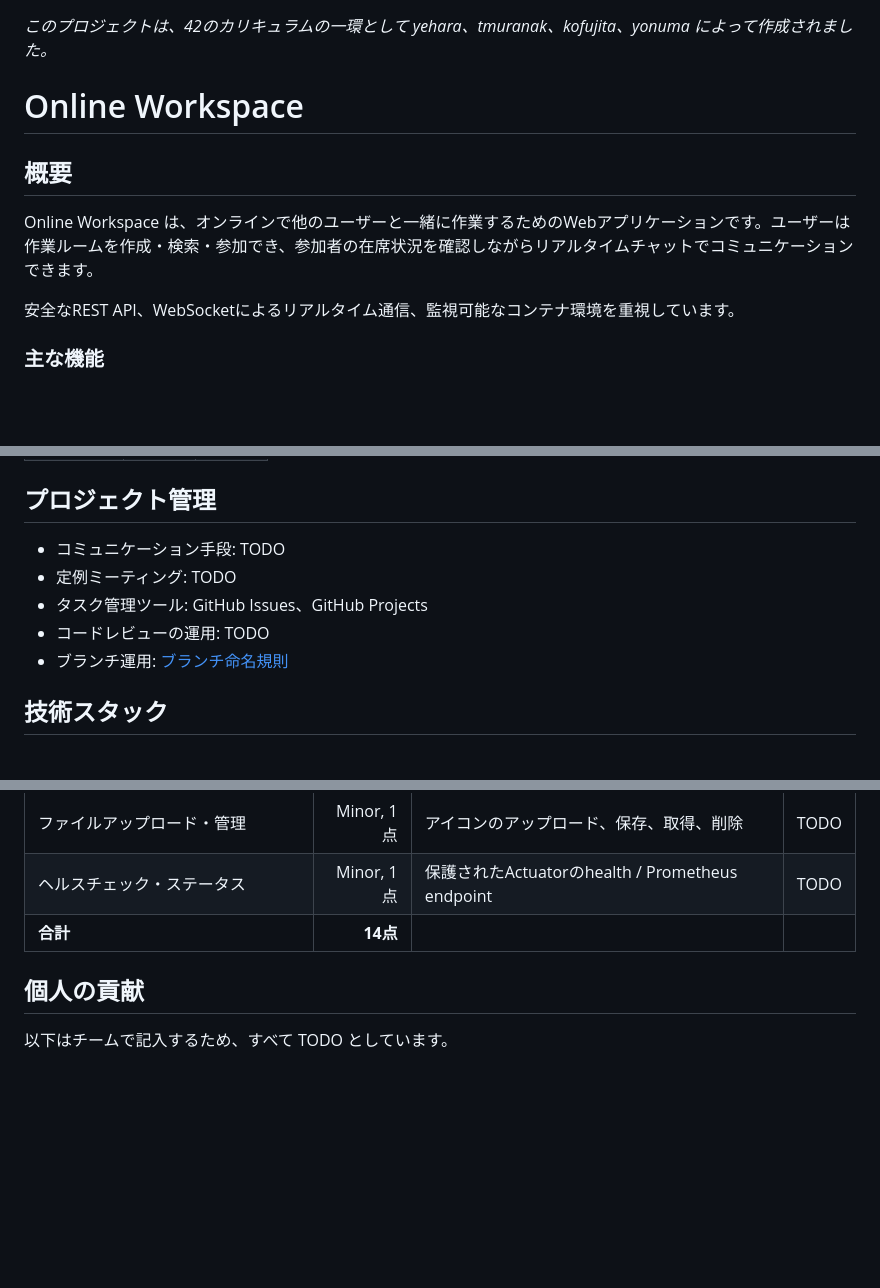
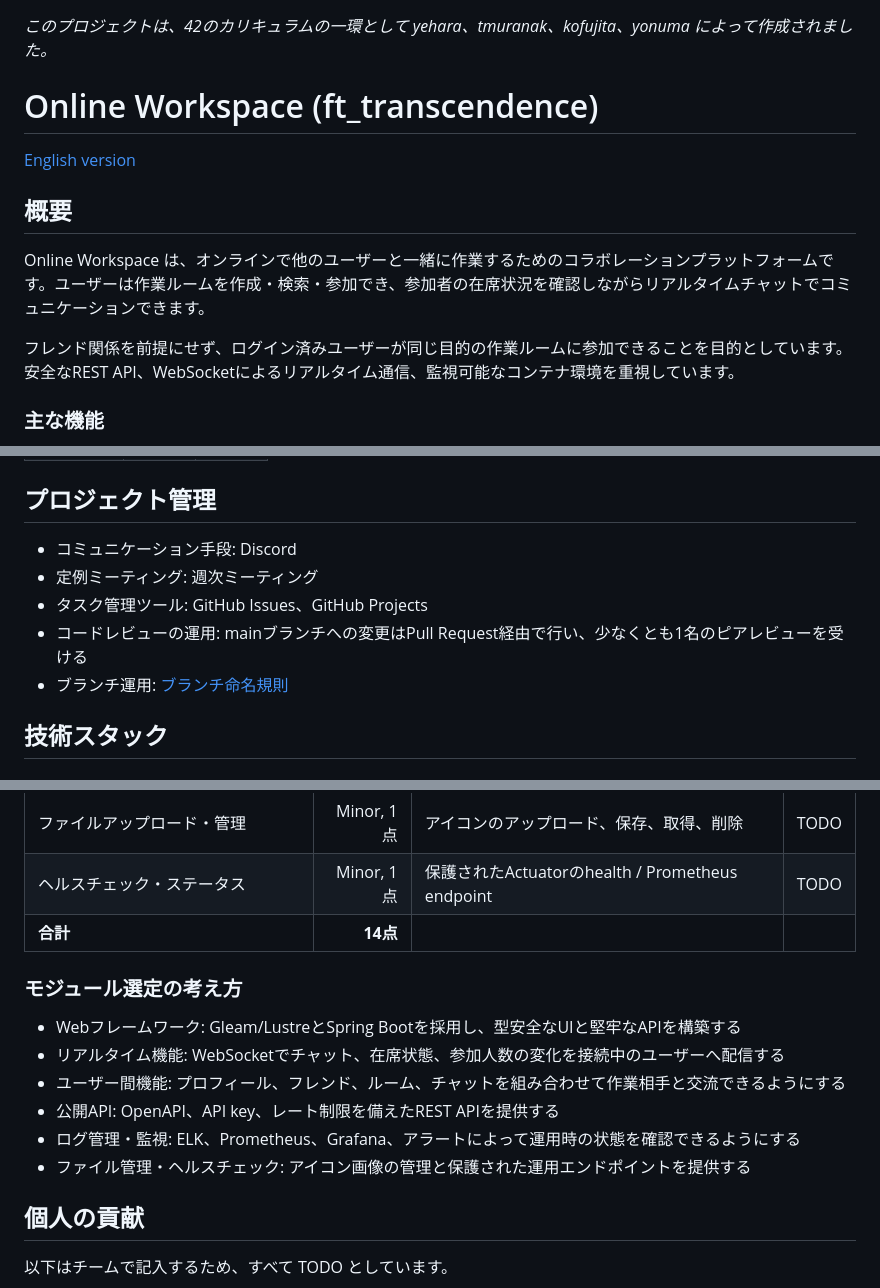
Before and after one commit to yuu-ux/online-workspace, a Markdown page: README.ja.md, 3 parts joined by grey strips. GitHub-like rendering; blank space fills up the shorter version.

Commit message:
docs: refine README from draft
Co-authored-by: Cursor <cursoragent@cursor.com>

```diff
--- a/README.ja.md
+++ b/README.ja.md
@@ -1,12 +1,14 @@
 _このプロジェクトは、42のカリキュラムの一環として yehara、tmuranak、kofujita、yonuma によって作成されました。_
 
-# Online Workspace
+# Online Workspace (ft_transcendence)
+
+[English version](README.md)
 
 ## 概要
 
-Online Workspace は、オンラインで他のユーザーと一緒に作業するためのWebアプリケーションです。ユーザーは作業ルームを作成・検索・参加でき、参加者の在席状況を確認しながらリアルタイムチャットでコミュニケーションできます。
+Online Workspace は、オンラインで他のユーザーと一緒に作業するためのコラボレーションプラットフォームです。ユーザーは作業ルームを作成・検索・参加でき、参加者の在席状況を確認しながらリアルタイムチャットでコミュニケーションできます。
 
-安全なREST API、WebSocketによるリアルタイム通信、監視可能なコンテナ環境を重視しています。
+フレンド関係を前提にせず、ログイン済みユーザーが同じ目的の作業ルームに参加できることを目的としています。安全なREST API、WebSocketによるリアルタイム通信、監視可能なコンテナ環境を重視しています。
 
 ### 主な機能
 
@@ -141,10 +143,10 @@ TODO: 使用したAIツール、用途、生成物をチームでどのように
 
 ## プロジェクト管理
 
-- コミュニケーション手段: TODO
-- 定例ミーティング: TODO
+- コミュニケーション手段: Discord
+- 定例ミーティング: 週次ミーティング
 - タスク管理ツール: GitHub Issues、GitHub Projects
-- コードレビューの運用: TODO
+- コードレビューの運用: mainブランチへの変更はPull Request経由で行い、少なくとも1名のピアレビューを受ける
 - ブランチ運用: [ブランチ命名規則](docs/branch_naming_convention.md)
 
 ## 技術スタック
@@ -238,6 +240,15 @@ users
 | ヘルスチェック・ステータス | Minor, 1点 | 保護されたActuatorのhealth / Prometheus endpoint | TODO |
 | **合計** | **14点** |  |  |
 
+### モジュール選定の考え方
+
+- Webフレームワーク: Gleam/LustreとSpring Bootを採用し、型安全なUIと堅牢なAPIを構築する
+- リアルタイム機能: WebSocketでチャット、在席状態、参加人数の変化を接続中のユーザーへ配信する
+- ユーザー間機能: プロフィール、フレンド、ルーム、チャットを組み合わせて作業相手と交流できるようにする
+- 公開API: OpenAPI、API key、レート制限を備えたREST APIを提供する
+- ログ管理・監視: ELK、Prometheus、Grafana、アラートによって運用時の状態を確認できるようにする
+- ファイル管理・ヘルスチェック: アイコン画像の管理と保護された運用エンドポイントを提供する
+
 ## 個人の貢献
 
 以下はチームで記入するため、すべて TODO としています。
```
Also changed, not shown: README.md (+2 -0 lines).
